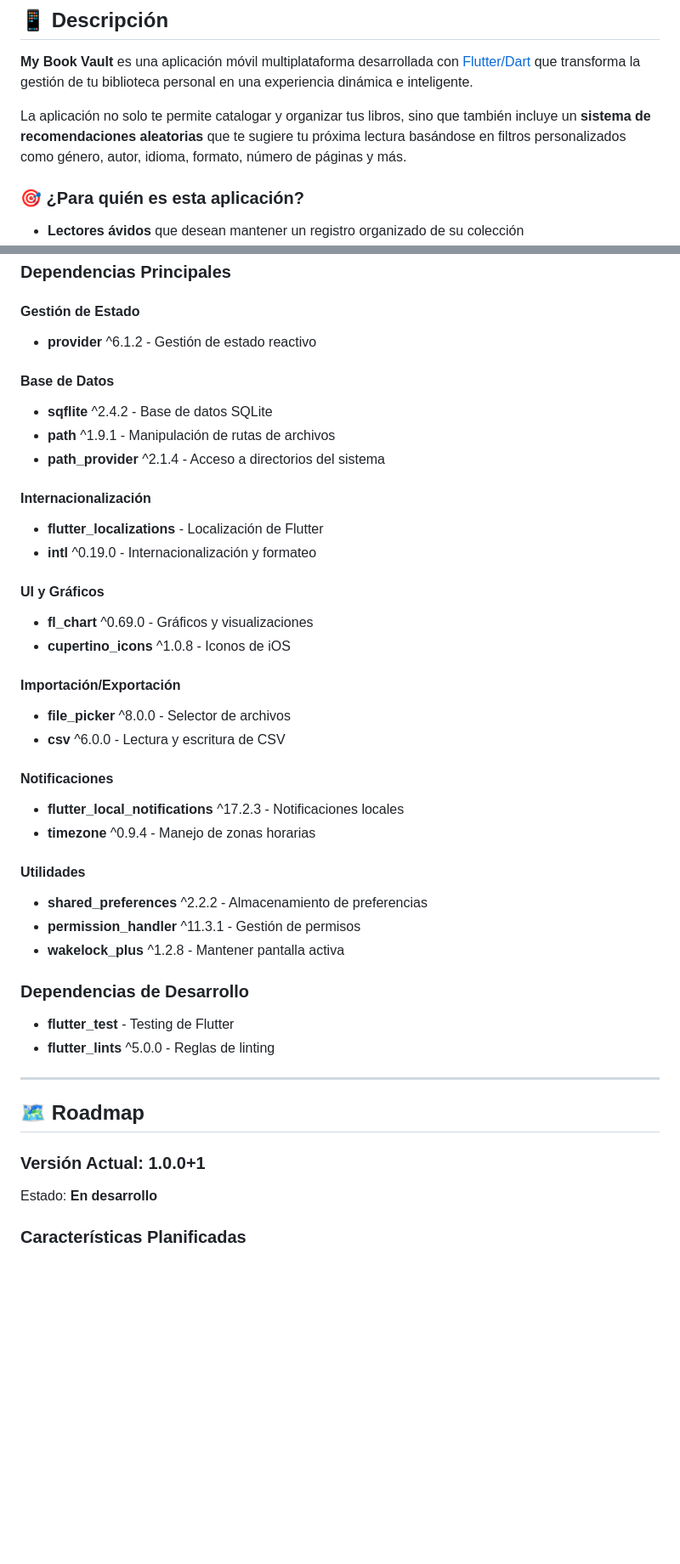
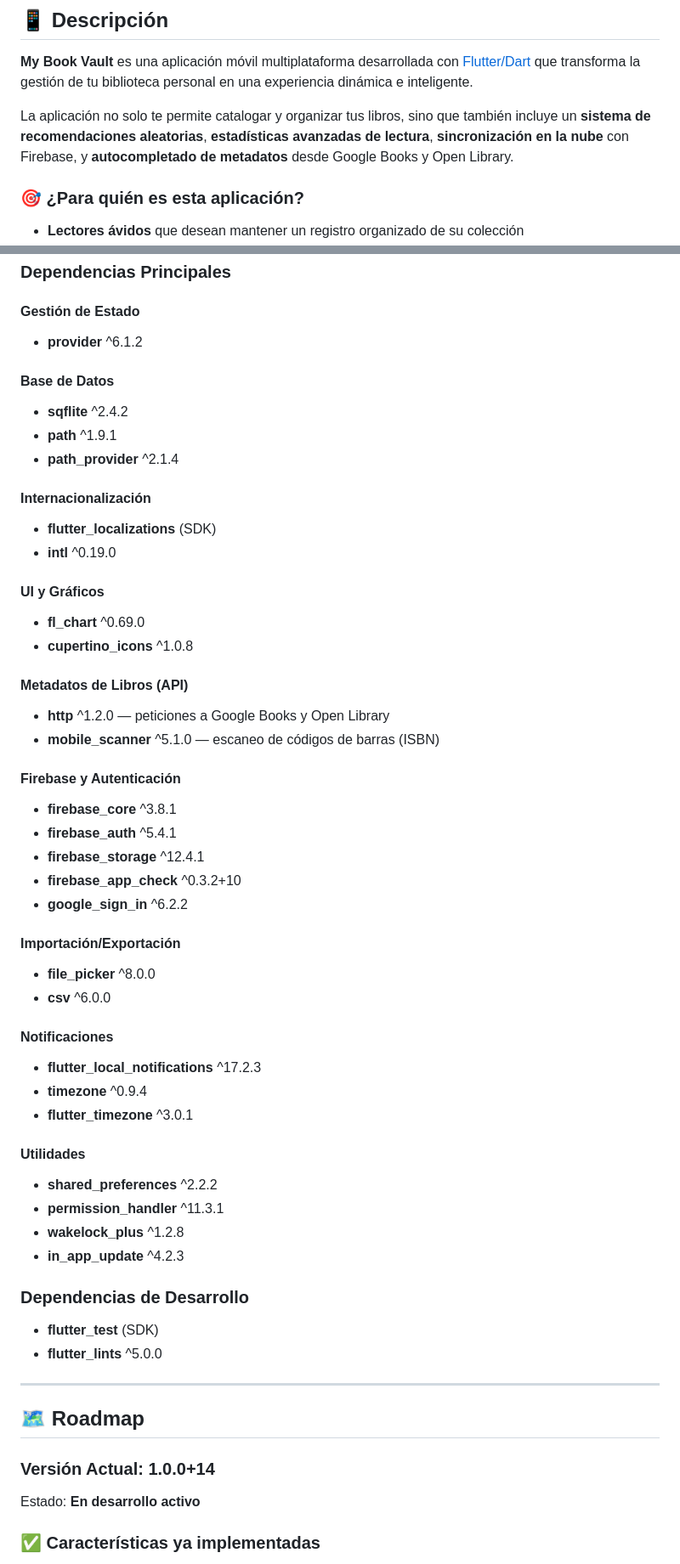
Before and after one commit to anamartinez97m/my-flutter-library, a Markdown page: README.md, 2 parts joined by grey strips. Shown at 85% size. Drawn GitHub-style; blank space fills up the shorter version.

```diff
--- a/README.md
+++ b/README.md
@@ -39,7 +39,7 @@ Desarrollado por **Ana Martínez Montañez** como proyecto personal
 
 **My Book Vault** es una aplicación móvil multiplataforma desarrollada con [Flutter/Dart](https://docs.flutter.dev/) que transforma la gestión de tu biblioteca personal en una experiencia dinámica e inteligente.
 
-La aplicación no solo te permite catalogar y organizar tus libros, sino que también incluye un **sistema de recomendaciones aleatorias** que te sugiere tu próxima lectura basándose en filtros personalizados como género, autor, idioma, formato, número de páginas y más.
+La aplicación no solo te permite catalogar y organizar tus libros, sino que también incluye un **sistema de recomendaciones aleatorias**, **estadísticas avanzadas de lectura**, **sincronización en la nube** con Firebase, y **autocompletado de metadatos** desde Google Books y Open Library.
 
 ### 🎯 ¿Para quién es esta aplicación?
 
@@ -936,44 +893,57 @@ La aplicación utiliza Material Design 3 con tamaños de fuente personalizados:
 ### Dependencias Principales
 
 #### Gestión de Estado
-- **provider** ^6.1.2 - Gestión de estado reactivo
+- **provider** ^6.1.2
 
 #### Base de Datos
-- **sqflite** ^2.4.2 - Base de datos SQLite
-- **path** ^1.9.1 - Manipulación de rutas de archivos
-- **path_provider** ^2.1.4 - Acceso a directorios del sistema
+- **sqflite** ^2.4.2
+- **path** ^1.9.1
+- **path_provider** ^2.1.4
 
 #### Internacionalización
-- **flutter_localizations** - Localización de Flutter
-- **intl** ^0.19.0 - Internacionalización y formateo
+- **flutter_localizations** (SDK)
+- **intl** ^0.19.0
 
 #### UI y Gráficos
-- **fl_chart** ^0.69.0 - Gráficos y visualizaciones
-- **cupertino_icons** ^1.0.8 - Iconos de iOS
+- **fl_chart** ^0.69.0
+- **cupertino_icons** ^1.0.8
+
+#### Metadatos de Libros (API)
+- **http** ^1.2.0 — peticiones a Google Books y Open Library
+- **mobile_scanner** ^5.1.0 — escaneo de códigos de barras (ISBN)
+
+#### Firebase y Autenticación
+- **firebase_core** ^3.8.1
+- **firebase_auth** ^5.4.1
+- **firebase_storage** ^12.4.1
+- **firebase_app_check** ^0.3.2+10
+- **google_sign_in** ^6.2.2
 
 #### Importación/Exportación
-- **file_picker** ^8.0.0 - Selector de archivos
-- **csv** ^6.0.0 - Lectura y escritura de CSV
+- **file_picker** ^8.0.0
+- **csv** ^6.0.0
 
 #### Notificaciones
-- **flutter_local_notifications** ^17.2.3 - Notificaciones locales
-- **timezone** ^0.9.4 - Manejo de zonas horarias
+- **flutter_local_notifications** ^17.2.3
+- **timezone** ^0.9.4
+- **flutter_timezone** ^3.0.1
 
 #### Utilidades
-- **shared_preferences** ^2.2.2 - Almacenamiento de preferencias
-- **permission_handler** ^11.3.1 - Gestión de permisos
-- **wakelock_plus** ^1.2.8 - Mantener pantalla activa
+- **shared_preferences** ^2.2.2
+- **permission_handler** ^11.3.1
+- **wakelock_plus** ^1.2.8
+- **in_app_update** ^4.2.3
 
 ### Dependencias de Desarrollo
-- **flutter_test** - Testing de Flutter
-- **flutter_lints** ^5.0.0 - Reglas de linting
+- **flutter_test** (SDK)
+- **flutter_lints** ^5.0.0
 
 ---
 
 ## 🗺️ Roadmap
 
-### Versión Actual: 1.0.0+1
-Estado: **En desarrollo**
+### Versión Actual: 1.0.0+14
+Estado: **En desarrollo activo**
 
-### Características Planificadas
+### ✅ Características ya implementadas
 
```
Also changed, not shown: other parts of README.md (+225 -265 lines).
